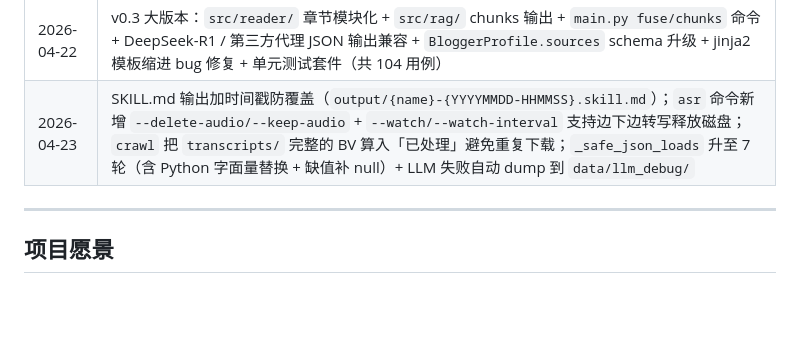
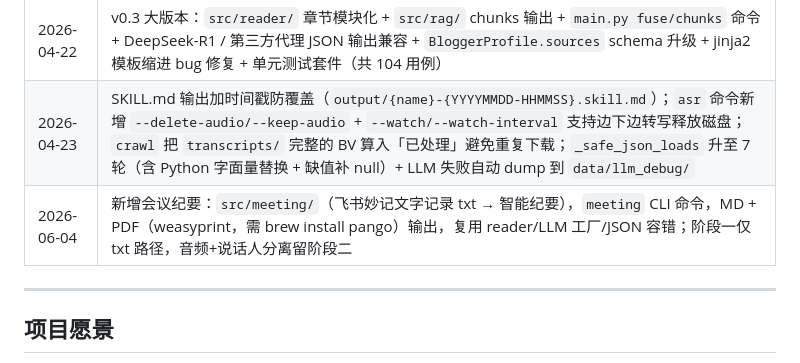
Before and after one commit to AITCX08/Distill-Anyone, a Markdown page: CLAUDE.md, the part around the change. GitHub-like rendering; blank space fills up the shorter version.

Commit message:
docs(meeting): module CLAUDE.md + changelog entries
Co-Authored-By: Claude Opus 4.8 (1M context) <noreply@anthropic.com>

```diff
--- a/CLAUDE.md
+++ b/CLAUDE.md
@@ -12,6 +12,7 @@
 | 2026-04-21 | 架构师扫描：补齐模块级 CLAUDE.md，校准根级索引 |
 | 2026-04-22 | v0.3 大版本：`src/reader/` 章节模块化 + `src/rag/` chunks 输出 + `main.py fuse/chunks` 命令 + DeepSeek-R1 / 第三方代理 JSON 输出兼容 + `BloggerProfile.sources` schema 升级 + jinja2 模板缩进 bug 修复 + 单元测试套件（共 104 用例）|
 | 2026-04-23 | SKILL.md 输出加时间戳防覆盖（`output/{name}-{YYYYMMDD-HHMMSS}.skill.md`）；`asr` 命令新增 `--delete-audio/--keep-audio` + `--watch/--watch-interval` 支持边下边转写释放磁盘；`crawl` 把 `transcripts/` 完整的 BV 算入「已处理」避免重复下载；`_safe_json_loads` 升至 7 轮（含 Python 字面量替换 + 缺值补 null）+ LLM 失败自动 dump 到 `data/llm_debug/` |
+| 2026-06-04 | 新增会议纪要：`src/meeting/`（飞书妙记文字记录 txt → 智能纪要），`meeting` CLI 命令，MD + PDF（weasyprint，需 brew install pango）输出，复用 reader/LLM 工厂/JSON 容错；阶段一仅 txt 路径，音频+说话人分离留阶段二 |
 
 ---
 
```
Also changed, not shown: DEVELOPMENT.md (+1 -0 lines), src/meeting/CLAUDE.md (added, +224 -0 lines).
